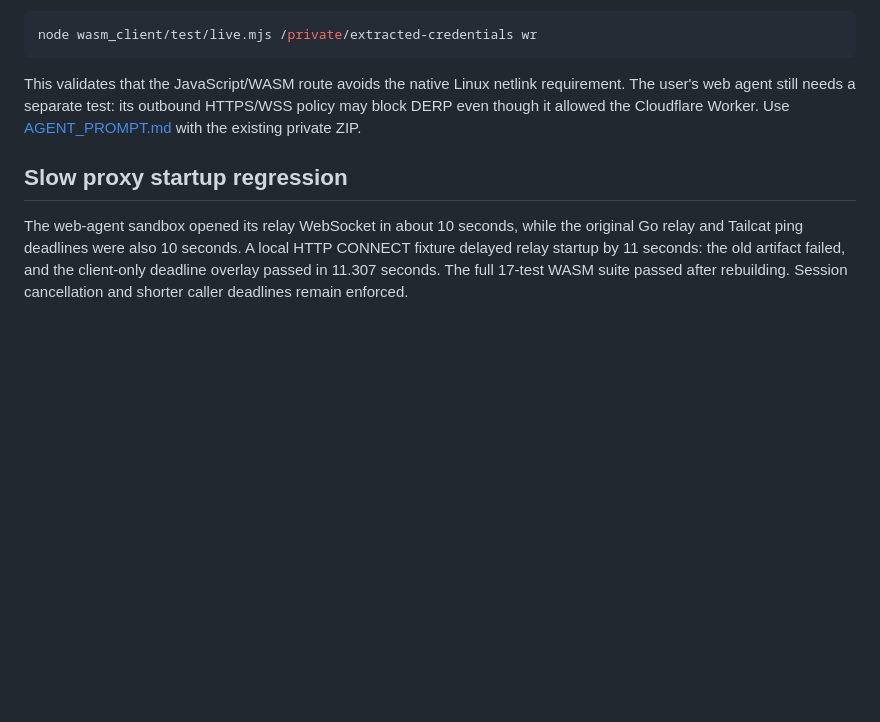
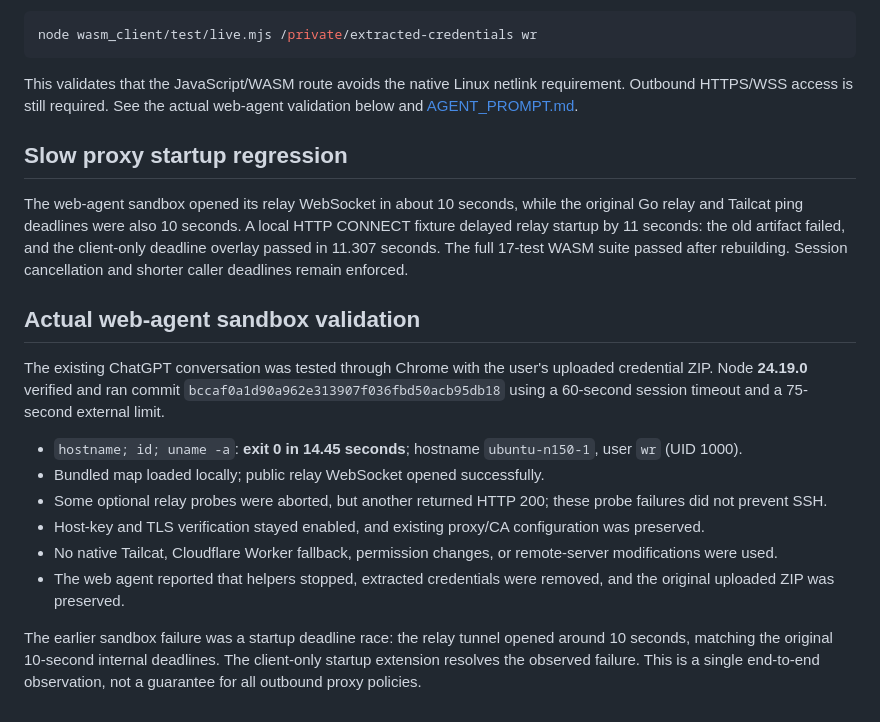
Before and after one commit to iamwrm/tailcat_tcp_worker, a Markdown page: wasm_client/VALIDATION.md, the part around the change. Rendered like a GitHub page; blank space fills up the shorter version.

Commit message:
Record successful WASM SSH validation in the web agent sandbox

````diff
--- a/wasm_client/VALIDATION.md
+++ b/wasm_client/VALIDATION.md
@@ -50,9 +50,8 @@ node wasm_client/test/live.mjs /private/extracted-credentials wr
 ```
 
 This validates that the JavaScript/WASM route avoids the native Linux netlink
-requirement. The user's web agent still needs a separate test: its outbound
-HTTPS/WSS policy may block DERP even though it allowed the Cloudflare Worker.
-Use [AGENT_PROMPT.md](AGENT_PROMPT.md) with the existing private ZIP.
+requirement. Outbound HTTPS/WSS access is still required. See the actual
+web-agent validation below and [AGENT_PROMPT.md](AGENT_PROMPT.md).
 
 ## Slow proxy startup regression
 
@@ -62,3 +61,27 @@ HTTP CONNECT fixture delayed relay startup by 11 seconds: the old artifact
 failed, and the client-only deadline overlay passed in 11.307 seconds. The
 full 17-test WASM suite passed after rebuilding. Session cancellation and
 shorter caller deadlines remain enforced.
+
+## Actual web-agent sandbox validation
+
+The existing ChatGPT conversation was tested through Chrome with the user's
+uploaded credential ZIP. Node **24.19.0** verified and ran commit
+`bccaf0a1d90a962e313907f036fbd50acb95db18` using a 60-second session timeout
+and a 75-second external limit.
+
+- `hostname; id; uname -a`: **exit 0 in 14.45 seconds**; hostname
+  `ubuntu-n150-1`, user `wr` (UID 1000).
+- Bundled map loaded locally; public relay WebSocket opened successfully.
+- Some optional relay probes were aborted, but another returned HTTP 200;
+  these probe failures did not prevent SSH.
+- Host-key and TLS verification stayed enabled, and existing proxy/CA
+  configuration was preserved.
+- No native Tailcat, Cloudflare Worker fallback, permission changes, or
+  remote-server modifications were used.
+- The web agent reported that helpers stopped, extracted credentials were
+  removed, and the original uploaded ZIP was preserved.
+
+The earlier sandbox failure was a startup deadline race: the relay tunnel
+opened around 10 seconds, matching the original 10-second internal deadlines.
+The client-only startup extension resolves the observed failure. This is a
+single end-to-end observation, not a guarantee for all outbound proxy policies.
````
